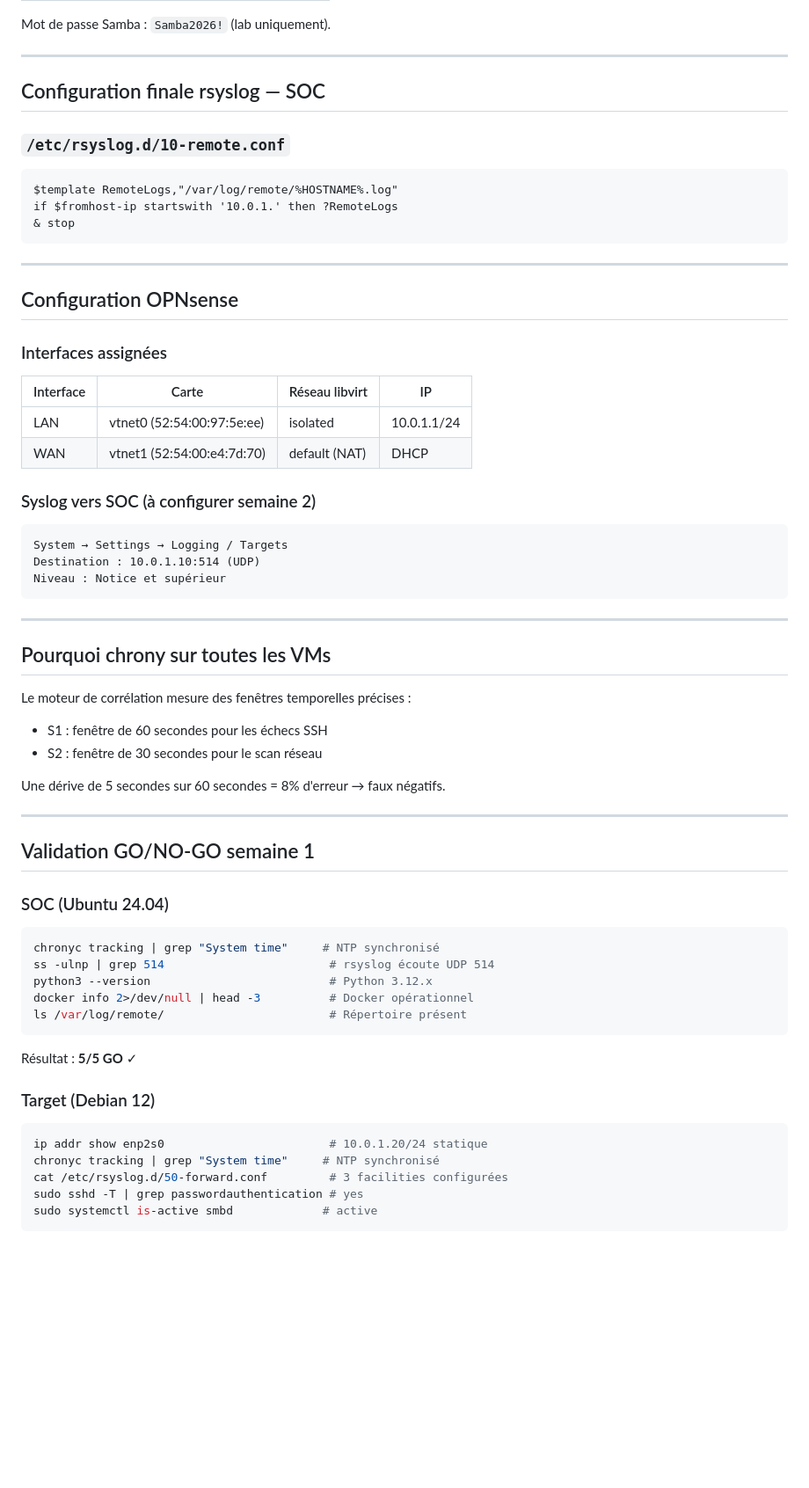
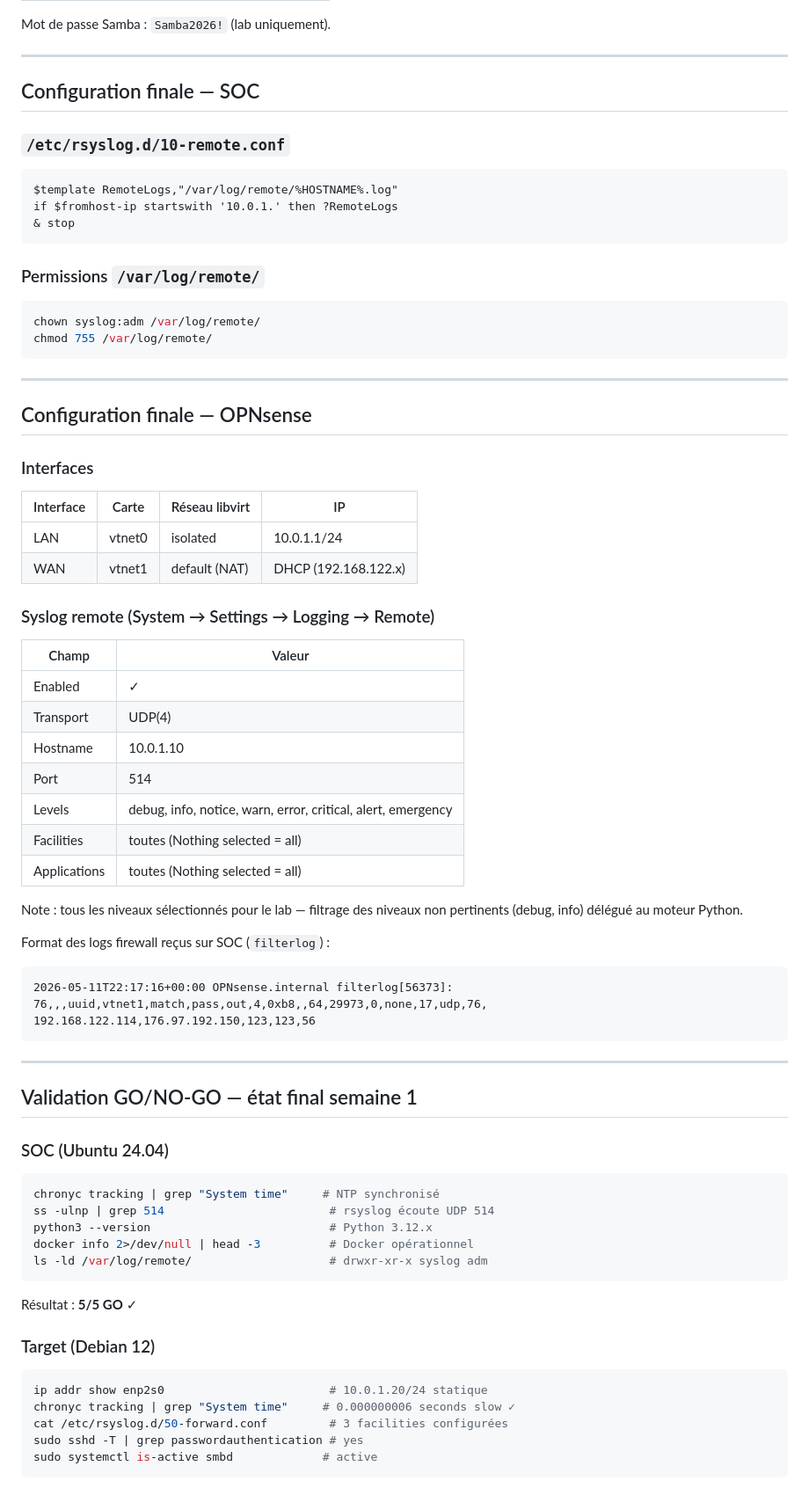
Before and after one commit to TheSOCAnalyst/Nyx, a Markdown page: docs/MARKDOWNs/semaine1.md, the part around one of its changes. Shown at 88% size. GitHub-like rendering; blank space fills up the shorter version.

````diff
--- a/docs/MARKDOWNs/semaine1.md
+++ b/docs/MARKDOWNs/semaine1.md
@@ -283,7 +389,7 @@ Mot de passe Samba : `Samba2026!` (lab uniquement).
 
 ---
 
-## Configuration finale rsyslog — SOC
+## Configuration finale — SOC
 
 ### `/etc/rsyslog.d/10-remote.conf`
 
@@ -293,38 +399,49 @@ if $fromhost-ip startswith '10.0.1.' then ?RemoteLogs
 & stop
 ```
 
----
+### Permissions `/var/log/remote/`
 
-## Configuration OPNsense
-
-### Interfaces assignées
-
-| Interface | Carte | Réseau libvirt | IP |
-|---|---|---|---|
-| LAN | vtnet0 (52:54:00:97:5e:ee) | isolated | 10.0.1.1/24 |
-| WAN | vtnet1 (52:54:00:e4:7d:70) | default (NAT) | DHCP |
-
-### Syslog vers SOC (à configurer semaine 2)
-
-```
-System → Settings → Logging / Targets
-Destination : 10.0.1.10:514 (UDP)
-Niveau : Notice et supérieur
+```bash
+chown syslog:adm /var/log/remote/
+chmod 755 /var/log/remote/
 ```
 
 ---
 
-## Pourquoi chrony sur toutes les VMs
+## Configuration finale — OPNsense
 
-Le moteur de corrélation mesure des fenêtres temporelles précises :
-- S1 : fenêtre de 60 secondes pour les échecs SSH
-- S2 : fenêtre de 30 secondes pour le scan réseau
+### Interfaces
 
-Une dérive de 5 secondes sur 60 secondes = 8% d'erreur → faux négatifs.
+| Interface | Carte | Réseau libvirt | IP |
+|---|---|---|---|
+| LAN | vtnet0 | isolated | 10.0.1.1/24 |
+| WAN | vtnet1 | default (NAT) | DHCP (192.168.122.x) |
+
+### Syslog remote (System → Settings → Logging → Remote)
+
+| Champ | Valeur |
+|---|---|
+| Enabled | ✓ |
+| Transport | UDP(4) |
+| Hostname | 10.0.1.10 |
+| Port | 514 |
+| Levels | debug, info, notice, warn, error, critical, alert, emergency |
+| Facilities | toutes (Nothing selected = all) |
+| Applications | toutes (Nothing selected = all) |
+
+Note : tous les niveaux sélectionnés pour le lab — filtrage des niveaux
+non pertinents (debug, info) délégué au moteur Python.
+
+Format des logs firewall reçus sur SOC (`filterlog`) :
+```
+2026-05-11T22:17:16+00:00 OPNsense.internal filterlog[56373]:
+76,,,uuid,vtnet1,match,pass,out,4,0xb8,,64,29973,0,none,17,udp,76,
+192.168.122.114,176.97.192.150,123,123,56
+```
 
 ---
 
-## Validation GO/NO-GO semaine 1
+## Validation GO/NO-GO — état final semaine 1
 
 ### SOC (Ubuntu 24.04)
 
@@ -333,7 +450,7 @@ chronyc tracking | grep "System time"     # NTP synchronisé
 ss -ulnp | grep 514                        # rsyslog écoute UDP 514
 python3 --version                          # Python 3.12.x
 docker info 2>/dev/null | head -3          # Docker opérationnel
-ls /var/log/remote/                        # Répertoire présent
+ls -ld /var/log/remote/                    # drwxr-xr-x syslog adm
 ```
 
 Résultat : **5/5 GO** ✓
@@ -342,7 +459,7 @@ Résultat : **5/5 GO** ✓
 
 ```bash
 ip addr show enp2s0                        # 10.0.1.20/24 statique
-chronyc tracking | grep "System time"     # NTP synchronisé
+chronyc tracking | grep "System time"     # 0.000000006 seconds slow ✓
 cat /etc/rsyslog.d/50-forward.conf         # 3 facilities configurées
 sudo sshd -T | grep passwordauthentication # yes
 sudo systemctl is-active smbd             # active
````
Also changed, not shown: other parts of docs/MARKDOWNs/semaine1.md (+180 -53 lines).
